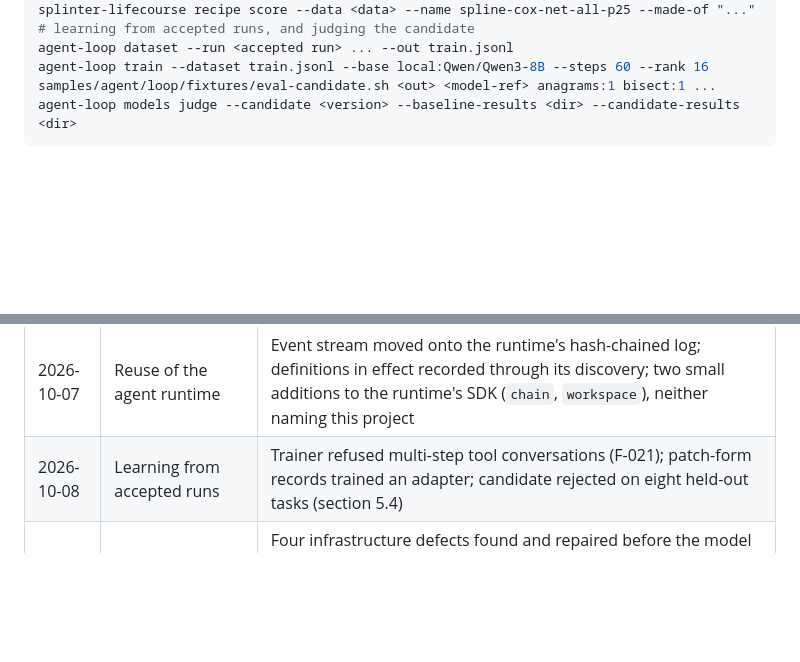
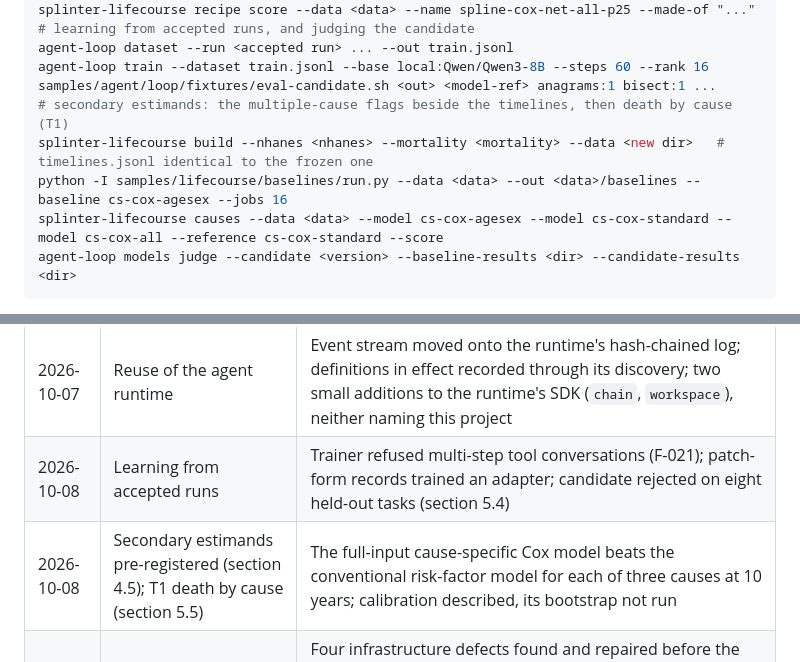
Before and after one commit to swedishembedded/splinter, a Markdown page: papers/agent-driven-residual-survival/paper.md, 2 parts joined by grey strips. Rendered like a GitHub page; blank space fills up the shorter version.

````diff
--- a/papers/agent-driven-residual-survival/paper.md
+++ b/papers/agent-driven-residual-survival/paper.md
@@ -538,6 +592,10 @@ splinter-lifecourse recipe score --data <data> --name spline-cox-net-all-p25 --m
 agent-loop dataset --run <accepted run> ... --out train.jsonl
 agent-loop train --dataset train.jsonl --base local:Qwen/Qwen3-8B --steps 60 --rank 16
 samples/agent/loop/fixtures/eval-candidate.sh <out> <model-ref> anagrams:1 bisect:1 ...
+# secondary estimands: the multiple-cause flags beside the timelines, then death by cause (T1)
+splinter-lifecourse build --nhanes <nhanes> --mortality <mortality> --data <new dir>   # timelines.jsonl identical to the frozen one
+python -I samples/lifecourse/baselines/run.py --data <data> --out <data>/baselines --baseline cs-cox-agesex --jobs 16
+splinter-lifecourse causes --data <data> --model cs-cox-agesex --model cs-cox-standard --model cs-cox-all --reference cs-cox-standard --score
 agent-loop models judge --candidate <version> --baseline-results <dir> --candidate-results <dir>
 ```
 
@@ -565,6 +623,7 @@ by the supervisor after its first two attempts looped), aa65, 9e1c and c44b.
 | 2026-10-07 | M1 loop built | Section 4.4 describes the loop as implemented; specs pass with a scripted model; real-model result pending |
 | 2026-10-07 | Reuse of the agent runtime | Event stream moved onto the runtime's hash-chained log; definitions in effect recorded through its discovery; two small additions to the runtime's SDK (`chain`, `workspace`), neither naming this project |
 | 2026-10-08 | Learning from accepted runs | Trainer refused multi-step tool conversations (F-021); patch-form records trained an adapter; candidate rejected on eight held-out tasks (section 5.4) |
+| 2026-10-08 | Secondary estimands pre-registered (section 4.5); T1 death by cause (section 5.5) | The full-input cause-specific Cox model beats the conventional risk-factor model for each of three causes at 10 years; calibration described, its bootstrap not run |
 | 2026-10-07 | First delegated experiment task (spline Cox) | Four infrastructure defects found and repaired before the model could be judged: reasoning block spent the output budget (F-012), identical-probe loops under greedy decoding (F-014, F-015), server context overflow on long conversations (F-016), and the chain could not read old runs (F-013); see 5.1 |
 
 ## Appendix B. Audit of an external literature review
````
Also changed, not shown: other parts of papers/agent-driven-residual-survival/paper.md (+54 -0 lines), .agents/roadmap/agent-loop.md (+2 -2 lines).
